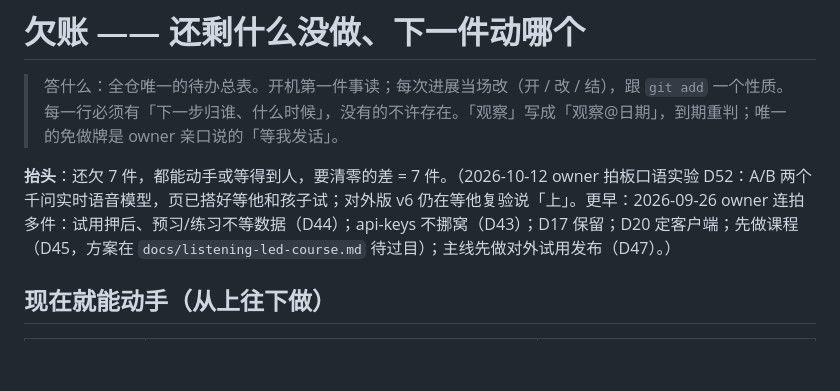
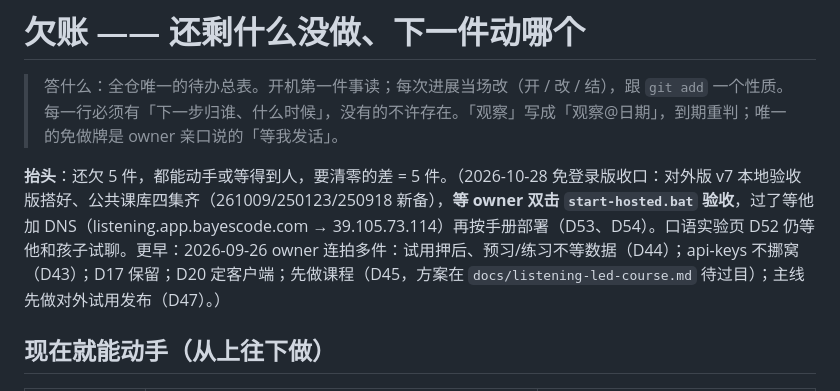
Before and after one commit to wzz427/listeningmaster, a Markdown page: docs/debts.md, the part around the change. GitHub-like rendering; blank space fills up the shorter version.

```diff
--- a/docs/debts.md
+++ b/docs/debts.md
@@ -3,7 +3,7 @@
 > 答什么：全仓唯一的待办总表。开机第一件事读；每次进展当场改（开 / 改 / 结），跟 `git add` 一个性质。
 > 每一行必须有「下一步归谁、什么时候」，没有的不许存在。「观察」写成「观察@日期」，到期重判；唯一的免做牌是 owner 亲口说的「等我发话」。
 
-**抬头**：还欠 7 件，都能动手或等得到人，要清零的差 = 7 件。（2026-10-12 owner 拍板口语实验 D52：A/B 两个千问实时语音模型，页已搭好等他和孩子试；对外版 v6 仍在等他复验说「上」。更早：2026-09-26 owner 连拍多件：试用押后、预习/练习不等数据（D44）；api-keys 不挪窝（D43）；D17 保留；D20 定客户端；先做课程（D45，方案在 `docs/listening-led-course.md` 待过目）；主线先做对外试用发布（D47）。）
+**抬头**：还欠 5 件，都能动手或等得到人，要清零的差 = 5 件。（2026-10-28 免登录版收口：对外版 v7 本地验收版搭好、公共课库四集齐（261009/250123/250918 新备），**等 owner 双击 `start-hosted.bat` 验收**，过了等他加 DNS（listening.app.bayescode.com → 39.105.73.114）再按手册部署（D53、D54）。口语实验页 D52 仍等他和孩子试聊。更早：2026-09-26 owner 连拍多件：试用押后、预习/练习不等数据（D44）；api-keys 不挪窝（D43）；D17 保留；D20 定客户端；先做课程（D45，方案在 `docs/listening-led-course.md` 待过目）；主线先做对外试用发布（D47）。）
 
 ## 现在就能动手（从上往下做）
 
```
Also changed, not shown: docs/handoff.md (+3 -1 lines).
